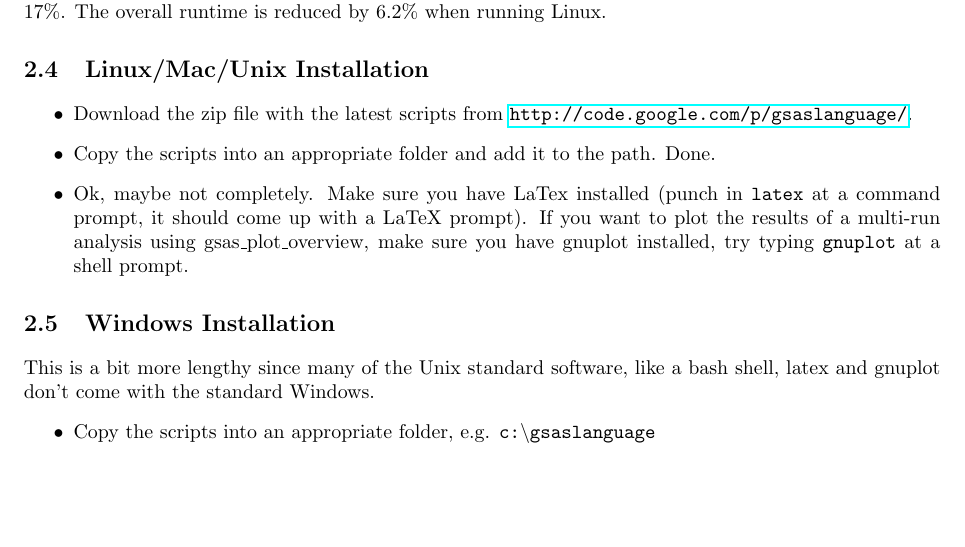
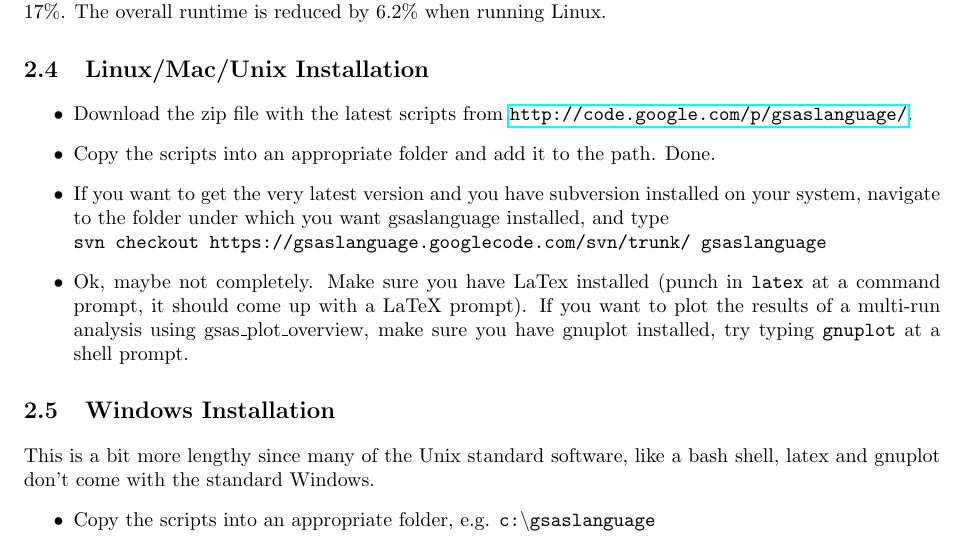
Before and after one commit to Svennito/gsaslanguage, a LaTeX book (doc/gsaslanguage_man.tex, which reads doc/installation.tex): part of page 8 of 33, cut so that both start at the same text, the shorter picture padded with empty space. Compiled offline with pdfLaTeX.

```diff
--- a/doc/installation.tex
+++ b/doc/installation.tex
@@ -42,6 +42,11 @@
 \begin{itemize}
 \item Download the zip file with the latest scripts from \url{http://code.google.com/p/gsaslanguage/}.
 \item Copy the scripts into an appropriate folder and add it to the path. Done.
+\item If you want to get the very latest version and you have subversion
+installed on your system, navigate to the folder under which you want
+gsaslanguage installed, and type\\
+\texttt{svn checkout https://gsaslanguage.googlecode.com/svn/trunk/
+gsaslanguage}
 \item Ok, maybe not completely. Make sure you have LaTex installed (punch in \texttt{latex} at a command prompt, it should come up with a LaTeX prompt). If you want to plot the results of a multi-run analysis using gsas\_plot\_overview, make sure you have gnuplot installed, try typing \texttt{gnuplot} at a shell prompt.
 \end{itemize}
 
```
Also changed, not shown: 6 other files.
